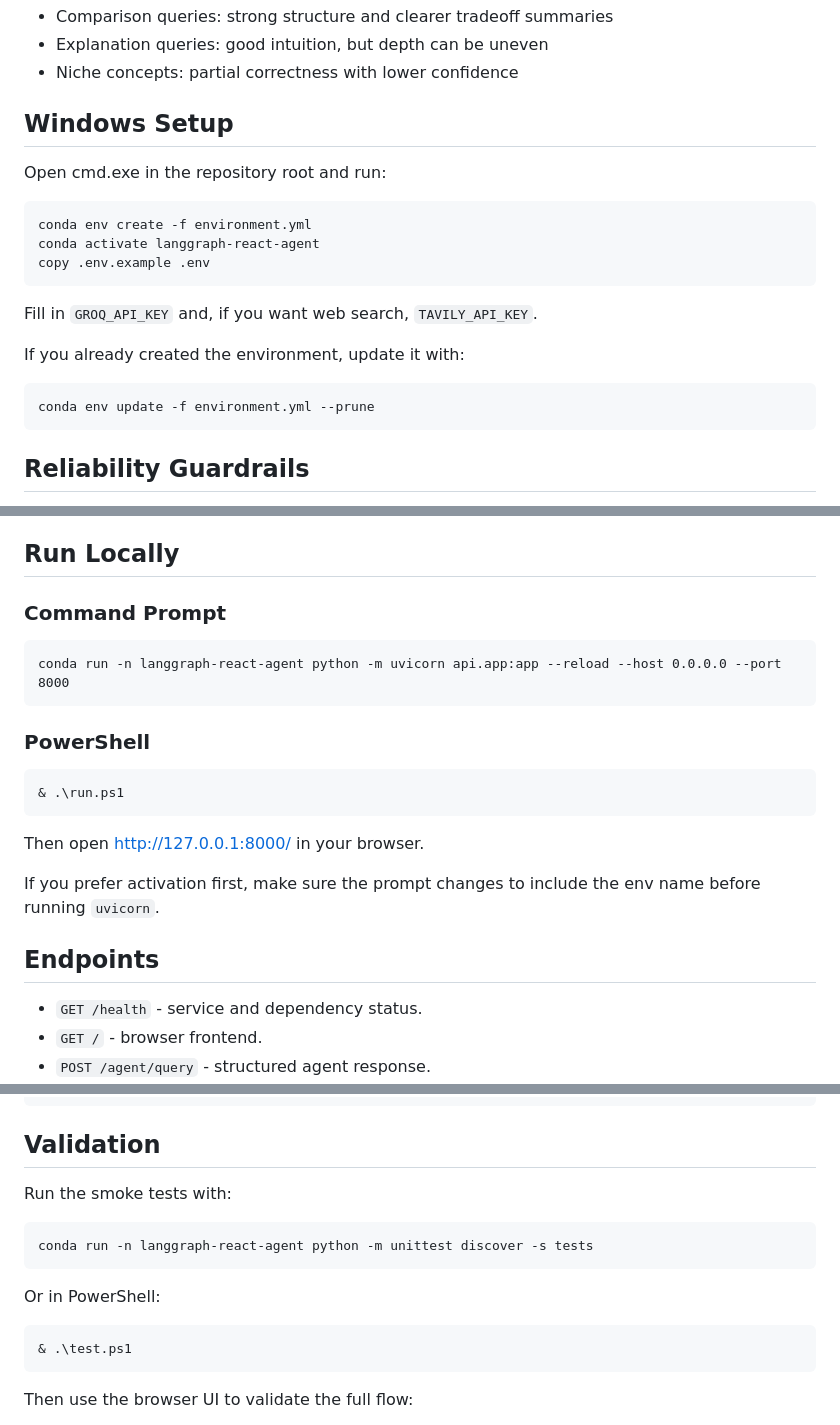
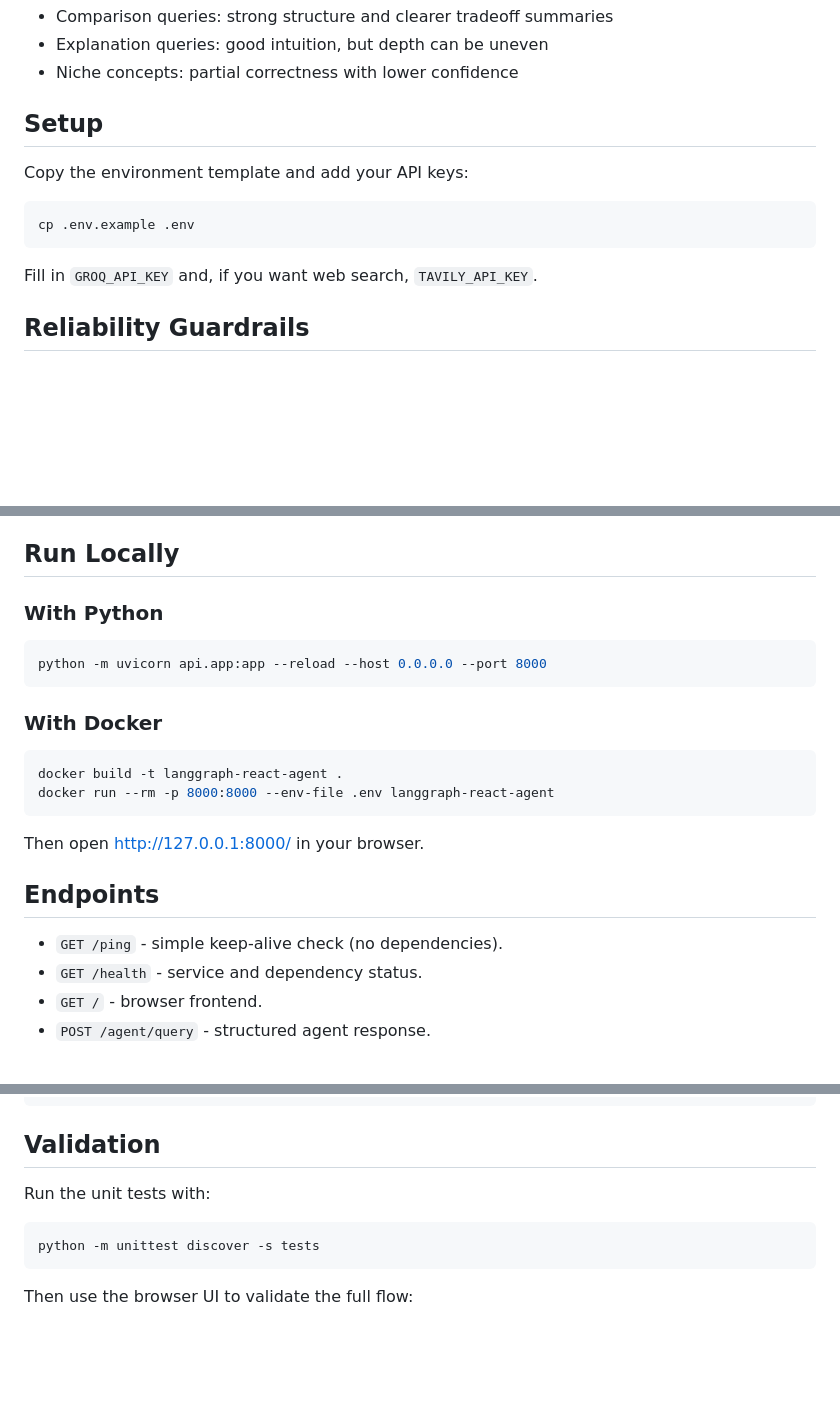
Before and after one commit to HimasagarU/LangGraph-ReAct-Reasoning-Agent-Tool-Augmented-AI-System, a Markdown page: README.md, 3 parts joined by grey strips. Rendered like a GitHub page; blank space fills up the shorter version.

Commit message:
docs: update README to remove references to deleted files and add deployment guide link

````diff
--- a/README.md
+++ b/README.md
@@ -115,23 +115,15 @@ Example behaviors:
 - Explanation queries: good intuition, but depth can be uneven
 - Niche concepts: partial correctness with lower confidence
 
-## Windows Setup
+## Setup
 
-Open cmd.exe in the repository root and run:
+Copy the environment template and add your API keys:
 
-```cmd
-conda env create -f environment.yml
-conda activate langgraph-react-agent
-copy .env.example .env
+```bash
+cp .env.example .env
 ```
 
 Fill in `GROQ_API_KEY` and, if you want web search, `TAVILY_API_KEY`.
-
-If you already created the environment, update it with:
-
-```cmd
-conda env update -f environment.yml --prune
-```
 
 ## Reliability Guardrails
 
@@ -183,24 +175,24 @@ It demonstrates how LLMs can be orchestrated with tools, validation, and structu
 
 ## Run Locally
 
-### Command Prompt
+### With Python
 
-```cmd
-conda run -n langgraph-react-agent python -m uvicorn api.app:app --reload --host 0.0.0.0 --port 8000
+```bash
+python -m uvicorn api.app:app --reload --host 0.0.0.0 --port 8000
 ```
 
-### PowerShell
+### With Docker
 
-```powershell
-& .\run.ps1
+```bash
+docker build -t langgraph-react-agent .
+docker run --rm -p 8000:8000 --env-file .env langgraph-react-agent
 ```
 
 Then open http://127.0.0.1:8000/ in your browser.
 
-If you prefer activation first, make sure the prompt changes to include the env name before running `uvicorn`.
-
 ## Endpoints
 
+- `GET /ping` - simple keep-alive check (no dependencies).
 - `GET /health` - service and dependency status.
 - `GET /` - browser frontend.
 - `POST /agent/query` - structured agent response.
@@ -241,16 +233,10 @@ If you prefer activation first, make sure the prompt changes to include the env
 
 ## Validation
 
-Run the smoke tests with:
+Run the unit tests with:
 
-```cmd
-conda run -n langgraph-react-agent python -m unittest discover -s tests
-```
-
-Or in PowerShell:
-
-```powershell
-& .\test.ps1
+```bash
+python -m unittest discover -s tests
 ```
 
 Then use the browser UI to validate the full flow:
````
Also changed, not shown: other parts of README.md (+3 -6 lines).
